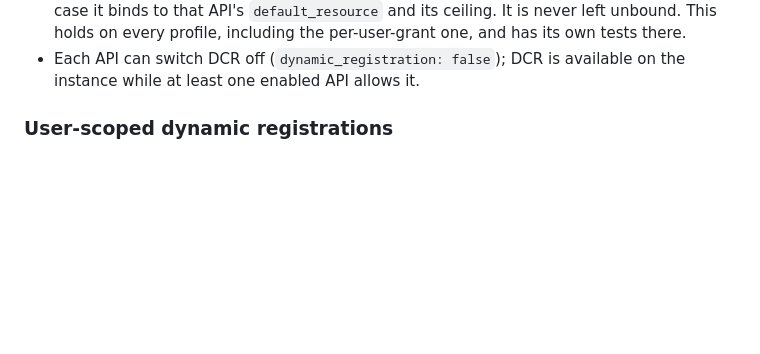
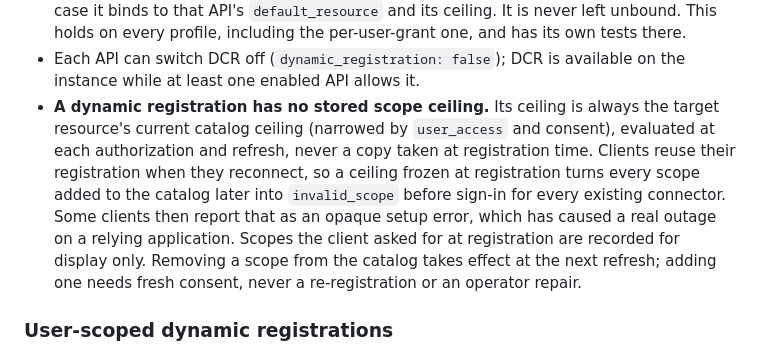
Before and after one commit to bherila/auth-manager, a Markdown page: docs/api-authorization.md, the part around the change. GitHub-like rendering; blank space fills up the shorter version.

Commit message:
Derive a dynamic client's scope ceiling from the catalog, never from its registration (#98)
Co-authored-by: Codex <codex@noreply.github.com>

```diff
--- a/docs/api-authorization.md
+++ b/docs/api-authorization.md
@@ -469,6 +469,15 @@ authentication).
   holds on every profile, including the per-user-grant one, and has its own tests there.
 - Each API can switch DCR off (`dynamic_registration: false`); DCR is available on the
   instance while at least one enabled API allows it.
+- **A dynamic registration has no stored scope ceiling.** Its ceiling is always the target
+  resource's current catalog ceiling (narrowed by `user_access` and consent), evaluated at each
+  authorization and refresh, never a copy taken at registration time. Clients reuse their
+  registration when they reconnect, so a ceiling frozen at registration turns every scope
+  added to the catalog later into `invalid_scope` before sign-in for every existing
+  connector. Some clients then report that as an opaque setup error, which has caused a real
+  outage on a relying application. Scopes the client asked for at registration are recorded
+  for display only. Removing a scope from the catalog takes effect at the next refresh;
+  adding one needs fresh consent, never a re-registration or an operator repair.
 
 ### User-scoped dynamic registrations
 
```
